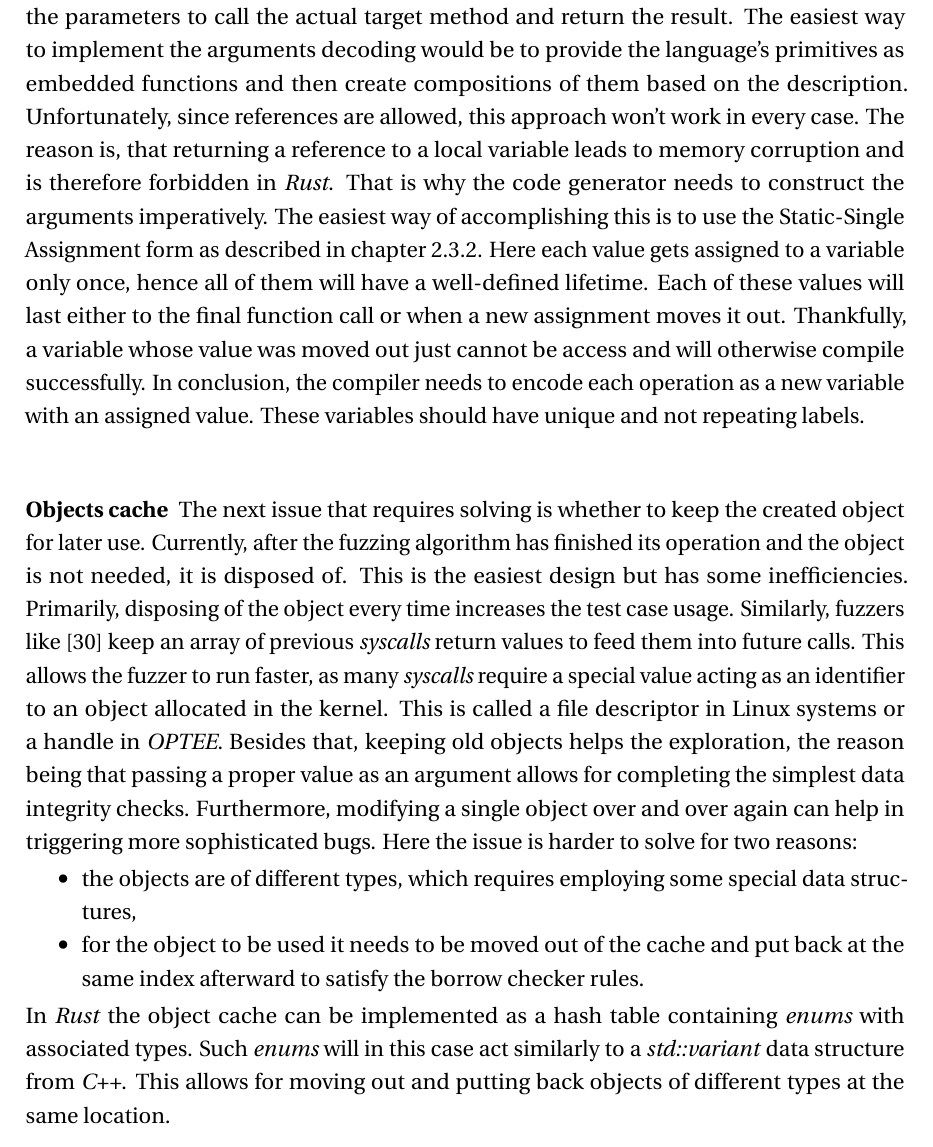
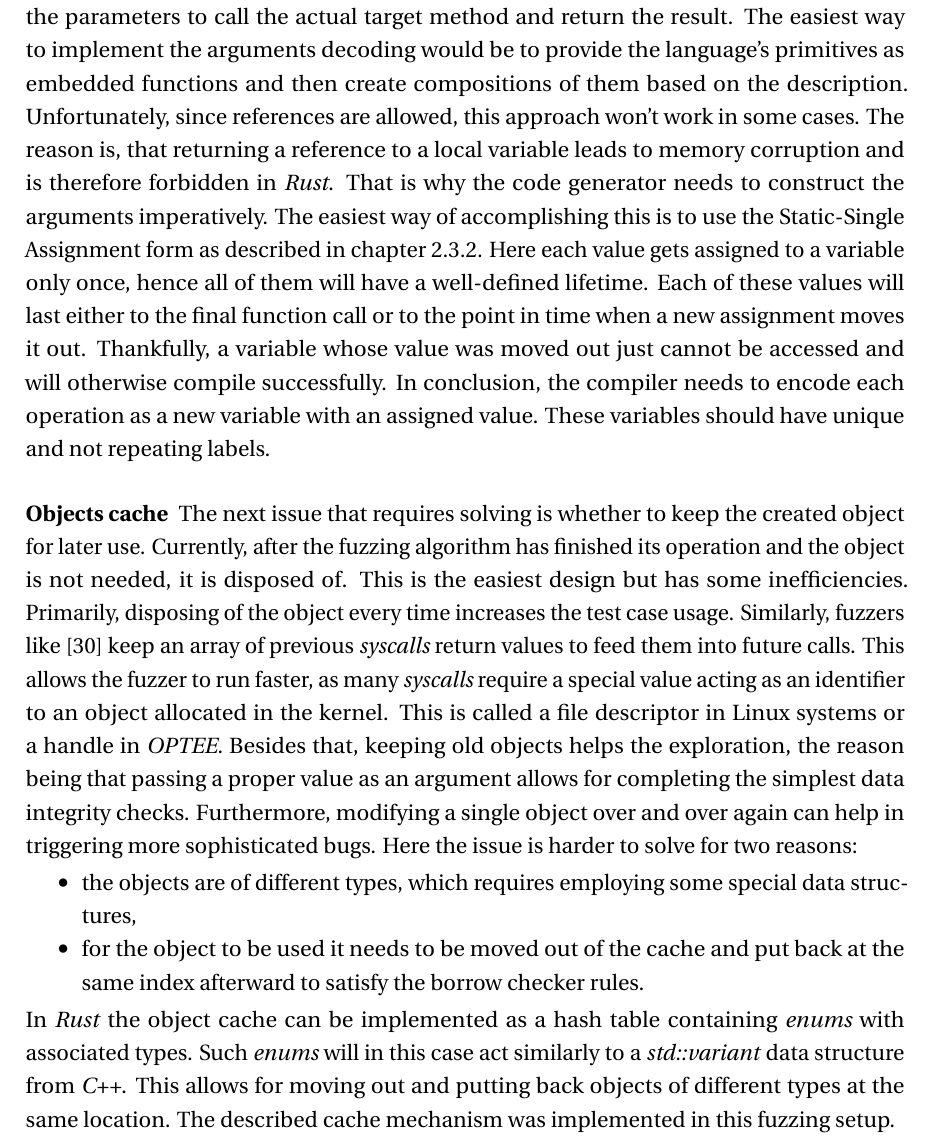
Before and after one commit to L0czek/mgr, a LaTeX thesis (latex/main.tex, which reads latex/tex/5-envir.tex): part of page 54 of 87, cut so that both start at the same text. Compiled offline with pdfLaTeX.

Commit message:
ehwfufiuh

```diff
--- a/latex/tex/5-envir.tex
+++ b/latex/tex/5-envir.tex
@@ -299,7 +299,7 @@ Interpretation:
 Like every compiler, this one also can be divided into two parts, the frontend and backend. The frontend is usually responsible for lexical and grammatical analysis of the input text. Since this compiler is created as a \textit{Rust's} \textit{proc macro}, the \textit{Rust} compiler already does the lexical analysis. The macro just needs to convert the stream of tokens into objects representing the encoded program. Typically, the program is parsed into a syntax tree based on the grammar definition. Next, the compiler uses that tree to perform semantic analysis to check if the language rules aren't broken. The designed language has simple grammar rules as it doesn't support variables, functions, or methods. Furthermore, in the case of this language, the backend will generate \textit{Rust} code which will be later compiled by the \textit{Rust} compiler into machine code. This allows omitting all steps related to semantic analysis or optimization, as these tasks will be completed by the \textit{Rust} compiler.
 
 \subsubsection{Compiler internals}
-The \textit{proc macro} tool is a very powerful mechanism embedded inside \textit{Rust} language. It allows operating directly on the token stream, which is ideal for the creation of a compiler. Here the input is the source code of the designed language and the output is the transpiled code. Architecturally, the output code will contain an array of compiled fuzzer targets and a static block of code implementing the interface with \textit{QEMU}. To store the compiled functions in an array, it is best to unify the parameter types. In this case, the easiest solution is to make each of them take the test case as an argument. These functions then construct the parameters to call the actual target method and return the result. The easiest way to implement the arguments decoding would be to provide the language's primitives as embedded functions and then create compositions of them based on the description. Unfortunately, since references are allowed, this approach won't work in every case. The reason is, that returning a reference to a local variable leads to memory corruption and is therefore forbidden in \textit{Rust}. That is why the code generator needs to construct the arguments imperatively. The easiest way of accomplishing this is to use the Static-Single Assignment form as described in chapter \ref{ssadec}. Here each value gets assigned to a variable only once, hence all of them will have a well-defined lifetime. Each of these values will last either to the final function call or when a new assignment moves it out. Thankfully, a variable whose value was moved out just cannot be access and will otherwise compile successfully. In conclusion, the compiler needs to encode each operation as a new variable with an assigned value. These variables should have unique and not repeating labels.
+The \textit{proc macro} tool is a very powerful mechanism embedded inside \textit{Rust} language. It allows operating directly on the token stream, which is ideal for the creation of a compiler. Here the input is the source code of the designed language and the output is the transpiled code. Architecturally, the output code will contain an array of compiled fuzzer targets and a static block of code implementing the interface with \textit{QEMU}. To store the compiled functions in an array, it is best to unify the parameter types. In this case, the easiest solution is to make each of them take the test case as an argument. These functions then construct the parameters to call the actual target method and return the result. The easiest way to implement the arguments decoding would be to provide the language's primitives as embedded functions and then create compositions of them based on the description. Unfortunately, since references are allowed, this approach won't work in some cases. The reason is, that returning a reference to a local variable leads to memory corruption and is therefore forbidden in \textit{Rust}. That is why the code generator needs to construct the arguments imperatively. The easiest way of accomplishing this is to use the Static-Single Assignment form as described in chapter \ref{ssadec}. Here each value gets assigned to a variable only once, hence all of them will have a well-defined lifetime. Each of these values will last either to the final function call or to the point in time when a new assignment moves it out. Thankfully, a variable whose value was moved out just cannot be accessed and will otherwise compile successfully. In conclusion, the compiler needs to encode each operation as a new variable with an assigned value. These variables should have unique and not repeating labels.
 
 \paragraph{Objects cache}
 The next issue that requires solving is whether to keep the created object for later use. Currently, after the fuzzing algorithm has finished its operation and the object is not needed, it is disposed of. This is the easiest design but has some inefficiencies. Primarily, disposing of the object every time increases the test case usage. Similarly, fuzzers like \cite{opteefuzz} keep an array of previous \textit{syscalls} return values to feed them into future calls. This allows the fuzzer to run faster, as many \textit{syscalls} require a special value acting as an identifier to an object allocated in the kernel. This is called a file descriptor in Linux systems or a handle in \textit{OPTEE}. Besides that, keeping old objects helps the exploration, the reason being that passing a proper value as an argument allows for completing the simplest data integrity checks. Furthermore, modifying a single object over and over again can help in triggering more sophisticated bugs. Here the issue is harder to solve for two reasons:
@@ -307,7 +307,7 @@ The next issue that requires solving is whether to keep the created object for l
     \item the objects are of different types, which requires employing some special data structures,
     \item for the object to be used it needs to be moved out of the cache and put back at the same index afterward to satisfy the borrow checker rules.
 \end{itemize}
-In \textit{Rust} the object cache can be implemented as a hash table containing \textit{enums} with associated types. Such \textit{enums} will in this case act similarly to a \textit{std::variant} data structure from \textit{C++}. This allows for moving out and putting back objects of different types at the same location.
+In \textit{Rust} the object cache can be implemented as a hash table containing \textit{enums} with associated types. Such \textit{enums} will in this case act similarly to a \textit{std::variant} data structure from \textit{C++}. This allows for moving out and putting back objects of different types at the same location. The described cache mechanism was implemented in this fuzzing setup.
 
 
 \paragraph{Code generation example}
```
